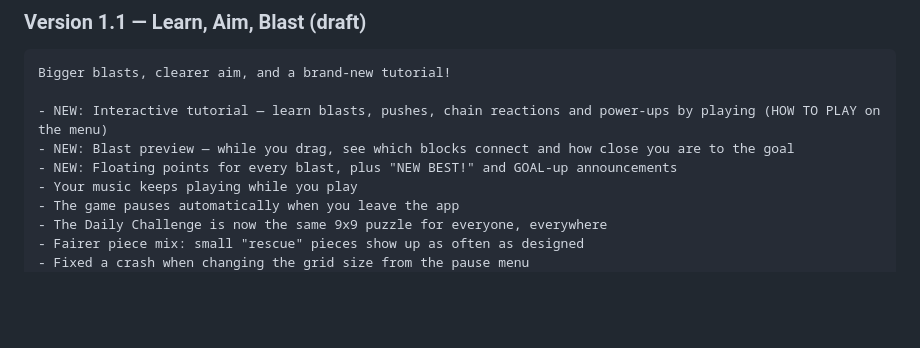
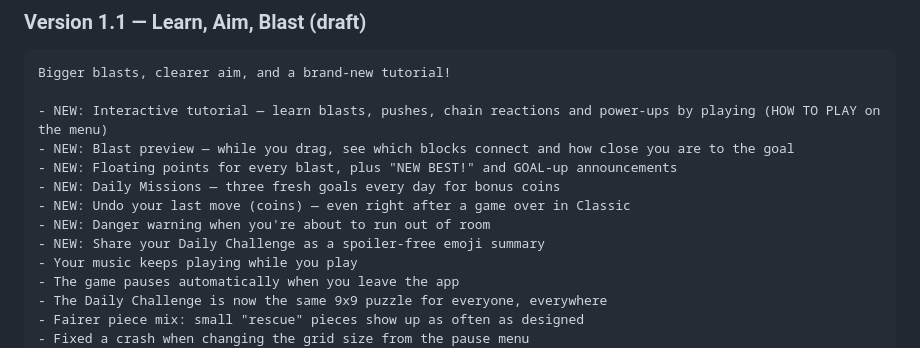
Before and after one commit to geba89/StackAndBlast, a Markdown page: AppStore_Release_Documentation.md, the part around the change. GitHub-like rendering; blank space fills up the shorter version.

```diff
--- a/AppStore_Release_Documentation.md
+++ b/AppStore_Release_Documentation.md
@@ -153,6 +153,10 @@ Bigger blasts, clearer aim, and a brand-new tutorial!
 - NEW: Interactive tutorial — learn blasts, pushes, chain reactions and power-ups by playing (HOW TO PLAY on the menu)
 - NEW: Blast preview — while you drag, see which blocks connect and how close you are to the goal
 - NEW: Floating points for every blast, plus "NEW BEST!" and GOAL-up announcements
+- NEW: Daily Missions — three fresh goals every day for bonus coins
+- NEW: Undo your last move (coins) — even right after a game over in Classic
+- NEW: Danger warning when you're about to run out of room
+- NEW: Share your Daily Challenge as a spoiler-free emoji summary
 - Your music keeps playing while you play
 - The game pauses automatically when you leave the app
 - The Daily Challenge is now the same 9x9 puzzle for everyone, everywhere
```
Also changed, not shown: Docs/GAME_DOCUMENTATION.md (+36 -0 lines), Docs/XCODE_CLOUD_SETUP.md (+4 -0 lines).
